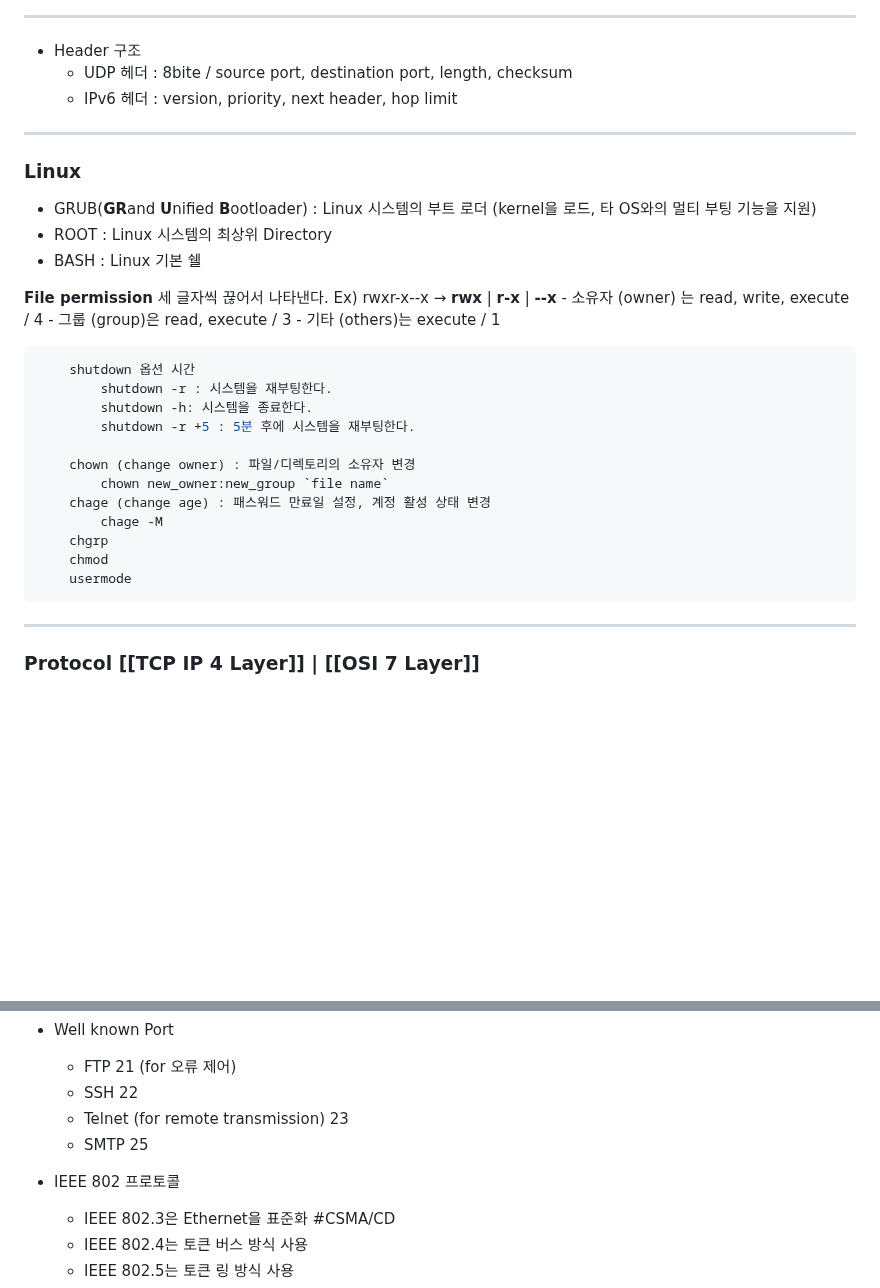
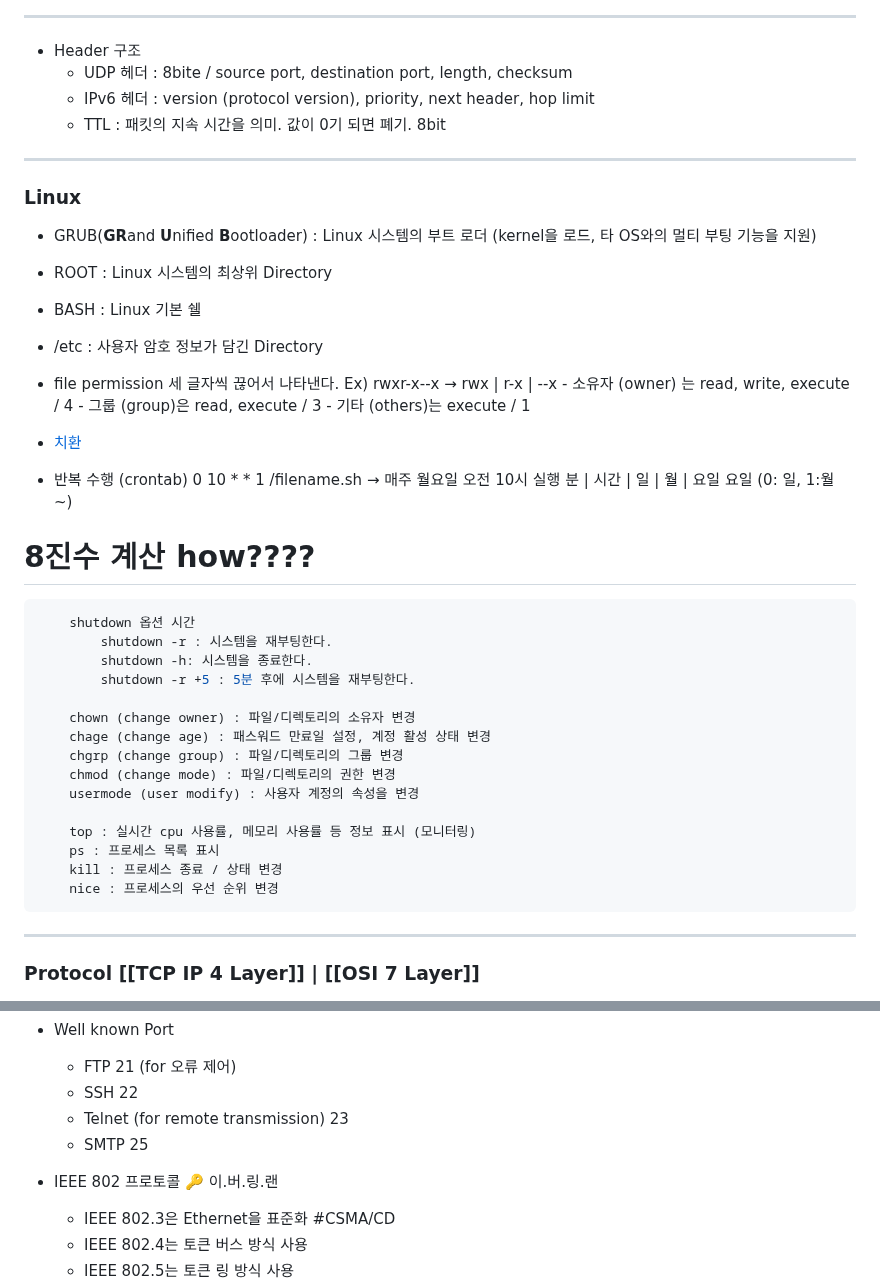
Before and after one commit to codeleo-cat/amari-s-dev-log, a Markdown page: License/네트워크 관리사 2급.md, 2 parts joined by grey strips. GitHub-like rendering; blank space fills up the shorter version.

````diff
--- a/License/네트워크 관리사 2급.md
+++ b/License/네트워크 관리사 2급.md
@@ -10,19 +10,30 @@
 ---
 - Header 구조
 	- UDP 헤더 : 8bite / source port, destination port, length, checksum
-	- IPv6 헤더 : version, priority, next header, hop limit
+	- IPv6 헤더 : version (protocol version), priority, next header, hop limit
+	- TTL : 패킷의 지속 시간을 의미. 값이 0기 되면 폐기. 8bit
 ---
 ### Linux
 - GRUB(**GR**and **U**nified **B**ootloader) : Linux 시스템의 부트 로더 (kernel을 로드, 타 OS와의 멀티 부팅 기능을 지원)
  - ROOT : Linux 시스템의 최상위 Directory
  - BASH : Linux 기본 쉘
+ - /etc : 사용자 암호 정보가 담긴 Directory
 
-**File permission**
-세 글자씩 끊어서 나타낸다.
-Ex) rwxr-x--x &rarr; **rwx** | **r-x** | **--x**
-	- 소유자 (owner) 는 read, write, execute / 4
-	- 그룹 (group)은 read, execute / 3
-	- 기타 (others)는 execute / 1
+- file permission
+	세 글자씩 끊어서 나타낸다.
+	Ex) rwxr-x--x &rarr; rwx | r-x | --x
+		- 소유자 (owner) 는 read, write, execute / 4
+		- 그룹 (group)은 read, execute / 3
+		- 기타 (others)는 execute / 1
+
+- [치환](https://jistol.github.io/linux/2017/01/21/vim-cmd-replace/)
+
+- 반복 수행 (crontab)
+	0 10 * * 1 /filename.sh &rarr; 매주 월요일 오전 10시 실행
+	분 | 시간 | 일 | 월 | 요일
+	요일 (0: 일, 1:월 ~)
+
+# 8진수 계산 how????
 
 ```bash
 	shutdown 옵션 시간
@@ -31,12 +42,15 @@ Ex) rwxr-x--x &rarr; **rwx** | **r-x** | **--x**
 		shutdown -r +5 : 5분 후에 시스템을 재부팅한다.
 
 	chown (change owner) : 파일/디렉토리의 소유자 변경
-		chown new_owner:new_group `file name`
 	chage (change age) : 패스워드 만료일 설정, 계정 활성 상태 변경
-		chage -M
-	chgrp
-	chmod
-	usermode
+	chgrp (change group) : 파일/디렉토리의 그룹 변경
+	chmod (change mode) : 파일/디렉토리의 권한 변경
+	usermode (user modify) : 사용자 계정의 속성을 변경
+
+	top : 실시간 cpu 사용률, 메모리 사용률 등 정보 표시 (모니터링)
+	ps : 프로세스 목록 표시
+	kill : 프로세스 종료 / 상태 변경
+	nice : 프로세스의 우선 순위 변경
 ```
 ---
 ### Protocol [[TCP IP 4 Layer]] | [[OSI 7 Layer]]
@@ -52,7 +66,7 @@ Ex) rwxr-x--x &rarr; **rwx** | **r-x** | **--x**
 	- Telnet (for remote transmission) 23
 	- SMTP 25
 
- - IEEE 802 프로토콜
+ - IEEE 802 프로토콜 🔑 이.버.링.랜
 	- IEEE 802.3은 Ethernet을 표준화 #CSMA/CD
 	- IEEE 802.4는 토큰 버스 방식 사용
 	- IEEE 802.5는 토큰 링 방식 사용
````
Also changed, not shown: other parts of License/네트워크 관리사 2급.md (+50 -9 lines), Books/그림으로 배우는 리눅스 구조.md (added, +1 -0 lines).
